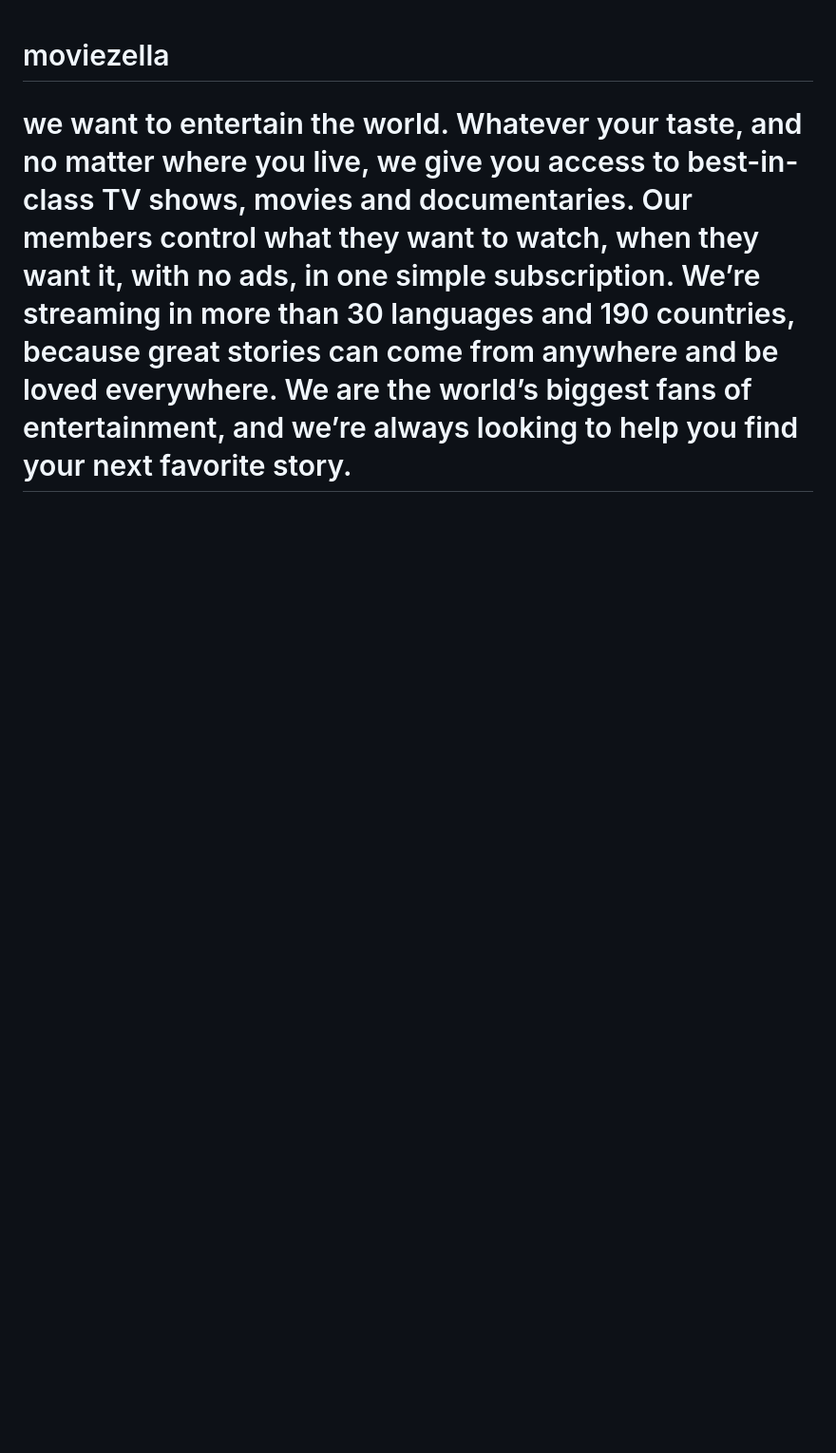
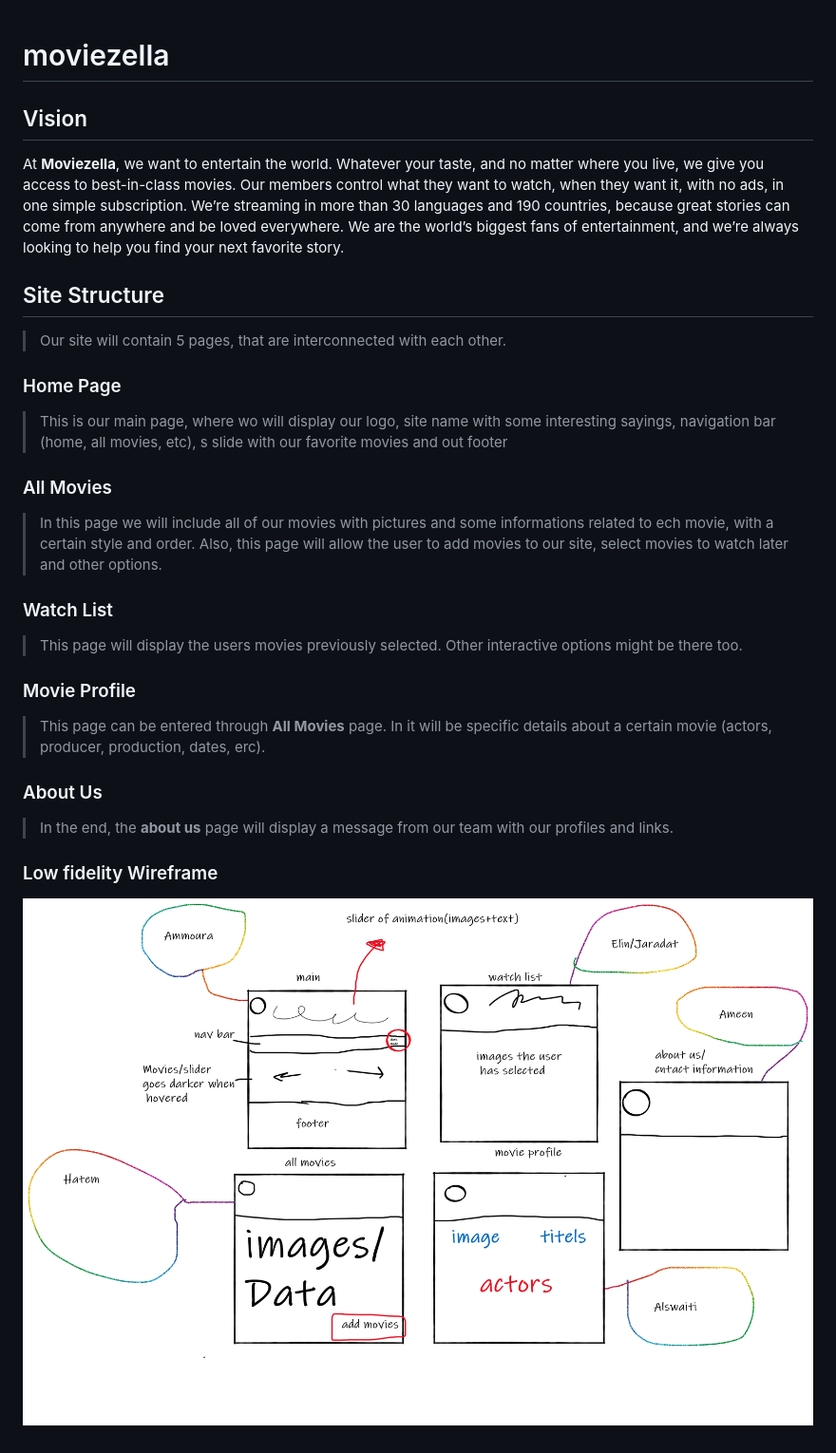
Before and after one commit to morjaradat/moviezella, a Markdown page: README.md, the part around the change. Shown: that part at 95% size. Rendered like a GitHub page; pictures changed too: img/LFW.png (added); blank space fills up the shorter version.

```diff
--- a/README.md
+++ b/README.md
@@ -1,4 +1,32 @@
 # moviezella
 
+## Vision
+At **Moviezella**, we want to entertain the world. Whatever your taste, and no matter where you live, we give you access to best-in-class movies. Our members control what they want to watch, when they want it, with no ads, in one simple subscription. We’re streaming in more than 30 languages and 190 countries, because great stories can come from anywhere and be loved everywhere. We are the world’s biggest fans of entertainment, and we’re always looking to help you find your next favorite story.
 
-# we want to entertain the world. Whatever your taste, and no matter where you live, we give you access to best-in-class TV shows, movies and documentaries. Our members control what they want to watch, when they want it, with no ads, in one simple subscription. We’re streaming in more than 30 languages and 190 countries, because great stories can come from anywhere and be loved everywhere. We are the world’s biggest fans of entertainment, and we’re always looking to help you find your next favorite story.
+## Site Structure
+
+>Our site will contain 5 pages, that are interconnected with each other.
+
+### Home Page
+
+>This is our main page, where wo will display our logo, site name with some interesting sayings, navigation bar (home, all movies, etc), s slide with our favorite movies and out footer
+
+### All Movies
+
+>In this page we will include all of our movies with pictures and some informations related to ech movie, with a certain style and order. Also, this page will allow the user to add movies to our site, select movies to watch later and other options.
+
+### Watch List
+
+>This page will display the users movies previously selected. Other interactive options might be there too.
+
+### Movie Profile
+
+>This page can be entered through **All Movies** page. In it will be specific details about a certain movie (actors, producer, production, dates, erc).
+
+### About Us
+>In the end, the **about us** page will display a message from our team with our profiles and links.
+
+
+### Low fidelity Wireframe
+
+![LFW](./img/LFW.png)
```
